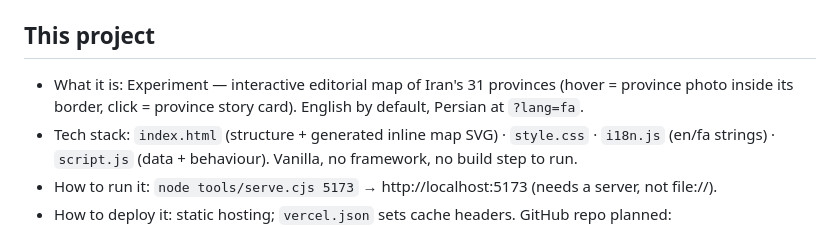
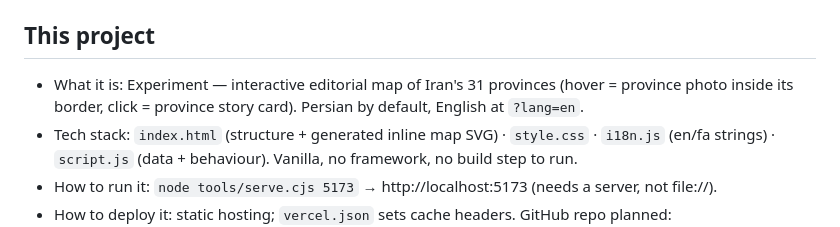
Before and after one commit to HamzehGhoreyshi/interactive-iran-map, a Markdown page: AGENTS.md, the part around the change. Drawn GitHub-style.

```diff
--- a/AGENTS.md
+++ b/AGENTS.md
@@ -7,7 +7,7 @@ If you cannot reach that path, ask Hamzeh to also connect the `ai-os` folder.
 Project summary lives in: `~/Desktop/AI/ai-os/10_context/projects/interactive-iran-map.md`
 
 ## This project
-- What it is: Experiment — interactive editorial map of Iran's 31 provinces (hover = province photo inside its border, click = province story card). English by default, Persian at `?lang=fa`.
+- What it is: Experiment — interactive editorial map of Iran's 31 provinces (hover = province photo inside its border, click = province story card). Persian by default, English at `?lang=en`.
 - Tech stack: `index.html` (structure + generated inline map SVG) · `style.css` · `i18n.js` (en/fa strings) · `script.js` (data + behaviour). Vanilla, no framework, no build step to run.
 - How to run it: `node tools/serve.cjs 5173` → http://localhost:5173 (needs a server, not file://).
 - How to deploy it: static hosting; `vercel.json` sets cache headers. GitHub repo planned: HamzehGhoreyshi/interactive-iran-map (footer already links there).
```
Also changed, not shown: README.md (+5 -1 lines), docs/screenshot-fa.jpg (added), 5 other files.
